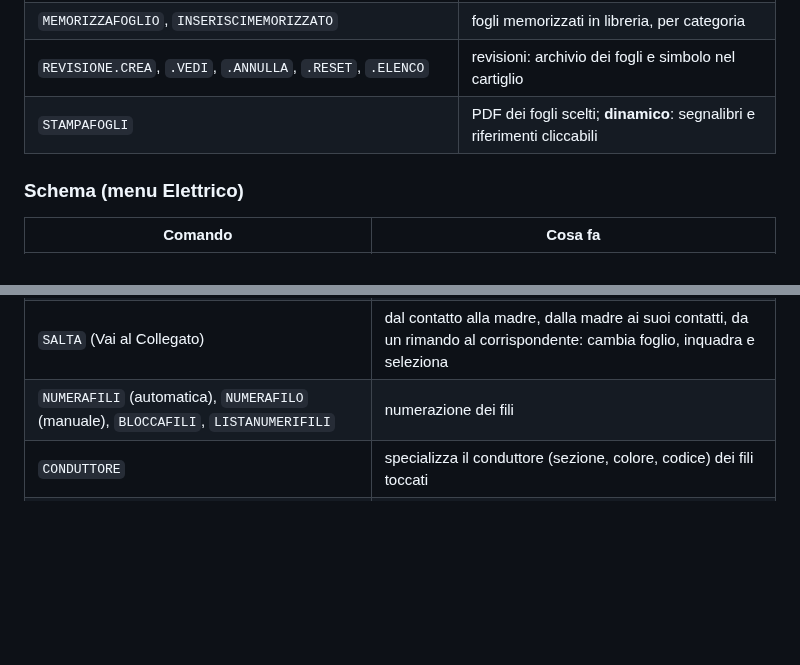
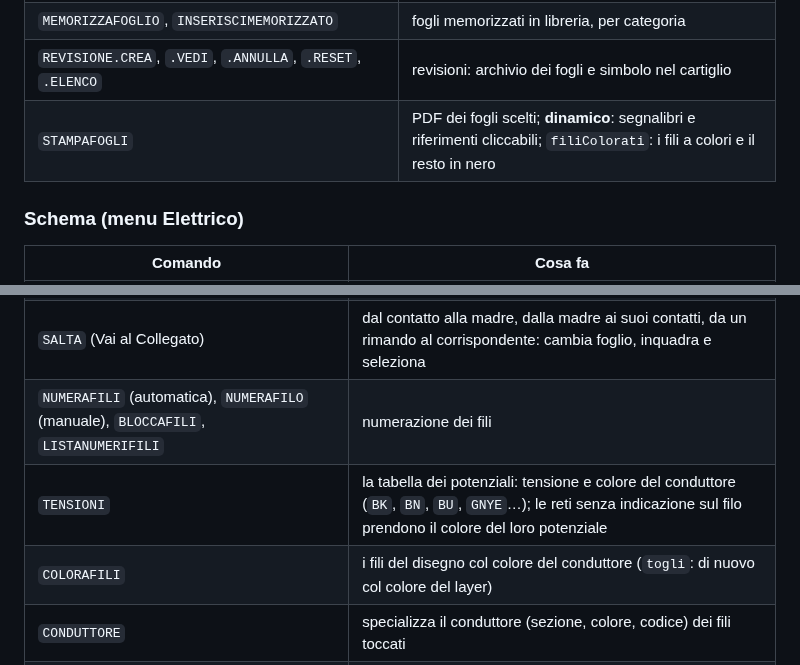
Before and after one commit to edo023/WireCraft, a Markdown page: docs/COMANDI.md, 2 parts joined by grey strips. Rendered like a GitHub page; blank space fills up the shorter version.

```diff
--- a/docs/COMANDI.md
+++ b/docs/COMANDI.md
@@ -30,7 +30,7 @@ Finestre: Gestione Progetti, Gestione Fogli (con revisioni e fogli in libreria),
 | `COPIATRAFOGLI`, `SPOSTATRAFOGLI` | copia (con sigle nuove) o sposta oggetti su altri fogli |
 | `MEMORIZZAFOGLIO`, `INSERISCIMEMORIZZATO` | fogli memorizzati in libreria, per categoria |
 | `REVISIONE.CREA`, `.VEDI`, `.ANNULLA`, `.RESET`, `.ELENCO` | revisioni: archivio dei fogli e simbolo nel cartiglio |
-| `STAMPAFOGLI` | PDF dei fogli scelti; **dinamico**: segnalibri e riferimenti cliccabili |
+| `STAMPAFOGLI` | PDF dei fogli scelti; **dinamico**: segnalibri e riferimenti cliccabili; `filiColorati`: i fili a colori e il resto in nero |
 
 ### Schema (menu Elettrico)
 
@@ -44,6 +44,8 @@ Finestre: Gestione Progetti, Gestione Fogli (con revisioni e fogli in libreria),
 | `CROSSREFERENCE` | dove sta la madre di ogni contatto, specchietti, rimandi; elenca i problemi |
 | `SALTA` (Vai al Collegato) | dal contatto alla madre, dalla madre ai suoi contatti, da un rimando al corrispondente: cambia foglio, inquadra e seleziona |
 | `NUMERAFILI` (automatica), `NUMERAFILO` (manuale), `BLOCCAFILI`, `LISTANUMERIFILI` | numerazione dei fili |
+| `TENSIONI` | la tabella dei potenziali: tensione e colore del conduttore (`BK`, `BN`, `BU`, `GNYE`…); le reti senza indicazione sul filo prendono il colore del loro potenziale |
+| `COLORAFILI` | i fili del disegno col colore del conduttore (`togli`: di nuovo col colore del layer) |
 | `CONDUTTORE` | specializza il conduttore (sezione, colore, codice) dei fili toccati |
 | `MORSETTI`, `MORSETTIERA` | morsetti su una linea che attraversa i fili; morsettiera in tabella o CSV |
 | `CONNETTORI` | pin di connettore (sesso M/F) su una linea che attraversa i fili; escono nelle stesse liste dei morsetti |
```
Also changed, not shown: CHANGELOG.md (+1 -0 lines), README.md (+7 -5 lines), docs/img/layout-quadro.png, docs/img/output-pdf.png, docs/img/schema.png, 12 other files.
